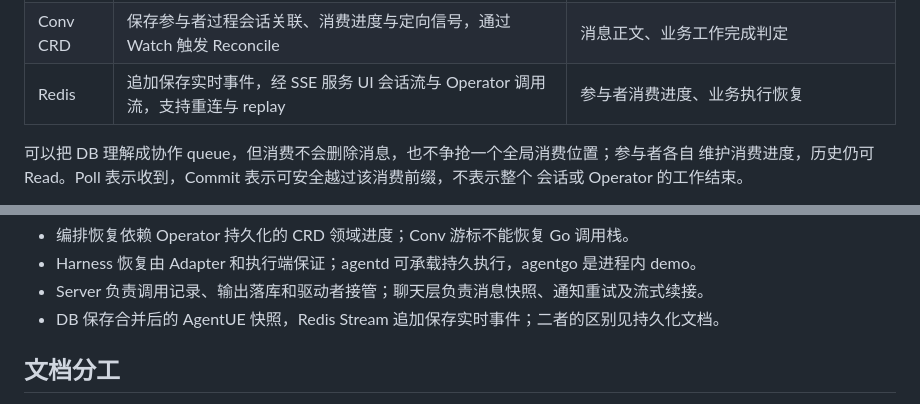
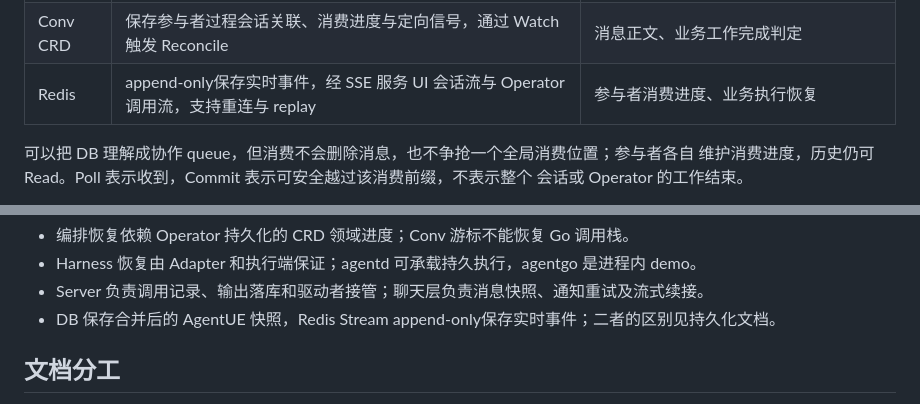
Before and after one commit to compforge/loopd, a Markdown page: docs/kernel.md, 2 parts joined by grey strips. Rendered like a GitHub page.

Commit message:
docs: describe Redis events as append-only

```diff
--- a/docs/kernel.md
+++ b/docs/kernel.md
@@ -20,7 +20,7 @@ Actor 模型也容纳直接面向用户的 Harness。角色描述身份，不表
 |---|---|---|
 | DB | 保存 Conversation、Message 与 Harness 调用记录，提供消息快照和持久调用结果 | Operator 领域进度、Harness 原生执行状态、完整执行轨迹 |
 | Conv CRD | 保存参与者过程会话关联、消费进度与定向信号，通过 Watch 触发 Reconcile | 消息正文、业务工作完成判定 |
-| Redis | 追加保存实时事件，经 SSE 服务 UI 会话流与 Operator 调用流，支持重连与 replay | 参与者消费进度、业务执行恢复 |
+| Redis | append-only保存实时事件，经 SSE 服务 UI 会话流与 Operator 调用流，支持重连与 replay | 参与者消费进度、业务执行恢复 |
 
 可以把 DB 理解成协作 queue，但消费不会删除消息，也不争抢一个全局消费位置；参与者各自
 维护消费进度，历史仍可 Read。Poll 表示收到，Commit 表示可安全越过该消费前缀，不表示整个
@@ -128,7 +128,7 @@ Server 内部 HarnessRunner 独立于 Operator 运行，持久接收调用、驱
 - 编排恢复依赖 Operator 持久化的 CRD 领域进度；Conv 游标不能恢复 Go 调用栈。
 - Harness 恢复由 Adapter 和执行端保证；agentd 可承载持久执行，agentgo 是进程内 demo。
 - Server 负责调用记录、输出落库和驱动者接管；聊天层负责消息快照、通知重试及流式续接。
-- DB 保存合并后的 AgentUE 快照，Redis Stream 追加保存实时事件；二者的区别见持久化文档。
+- DB 保存合并后的 AgentUE 快照，Redis Stream append-only保存实时事件；二者的区别见持久化文档。
 
 ## 文档分工
 
```
